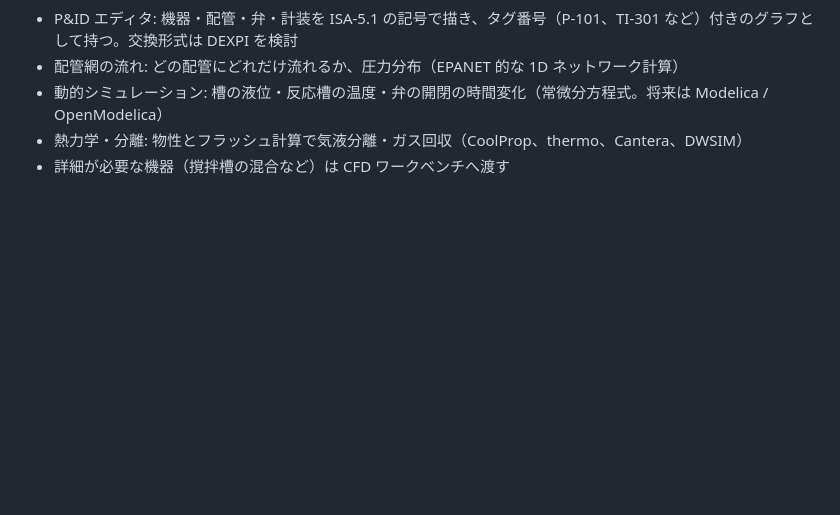
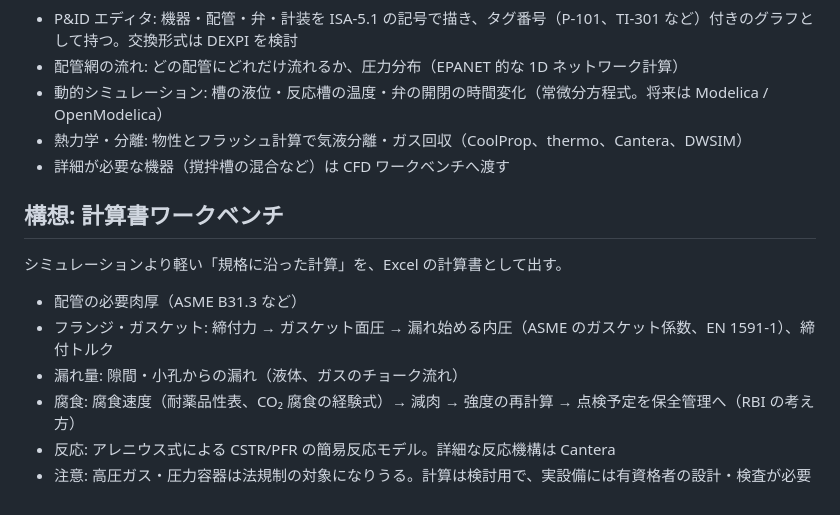
Before and after one commit to Masashi-90tech/Studio-M, a Markdown page: docs/ROADMAP.md, the part around the change. Drawn GitHub-style; blank space fills up the shorter version.

Commit message:
Roadmap: add calculation-sheet workbench (pipes, gaskets, leaks, corrosion, reactions)
Co-Authored-By: Claude Opus 5.5 <noreply@anthropic.com>
Claude-Session: https://claude.ai/code/session_018sL83bZwbsP2omcuC3pGHi

```diff
--- a/docs/ROADMAP.md
+++ b/docs/ROADMAP.md
@@ -99,3 +99,14 @@ AI が形を提案し、Studio M が物理で確かめ、AI が直す、とい
 - 動的シミュレーション: 槽の液位・反応槽の温度・弁の開閉の時間変化（常微分方程式。将来は Modelica / OpenModelica）
 - 熱力学・分離: 物性とフラッシュ計算で気液分離・ガス回収（CoolProp、thermo、Cantera、DWSIM）
 - 詳細が必要な機器（撹拌槽の混合など）は CFD ワークベンチへ渡す
+
+## 構想: 計算書ワークベンチ
+
+シミュレーションより軽い「規格に沿った計算」を、Excel の計算書として出す。
+
+- 配管の必要肉厚（ASME B31.3 など）
+- フランジ・ガスケット: 締付力 → ガスケット面圧 → 漏れ始める内圧（ASME のガスケット係数、EN 1591-1）、締付トルク
+- 漏れ量: 隙間・小孔からの漏れ（液体、ガスのチョーク流れ）
+- 腐食: 腐食速度（耐薬品性表、CO₂ 腐食の経験式）→ 減肉 → 強度の再計算 → 点検予定を保全管理へ（RBI の考え方）
+- 反応: アレニウス式による CSTR/PFR の簡易反応モデル。詳細な反応機構は Cantera
+- 注意: 高圧ガス・圧力容器は法規制の対象になりうる。計算は検討用で、実設備には有資格者の設計・検査が必要
```
